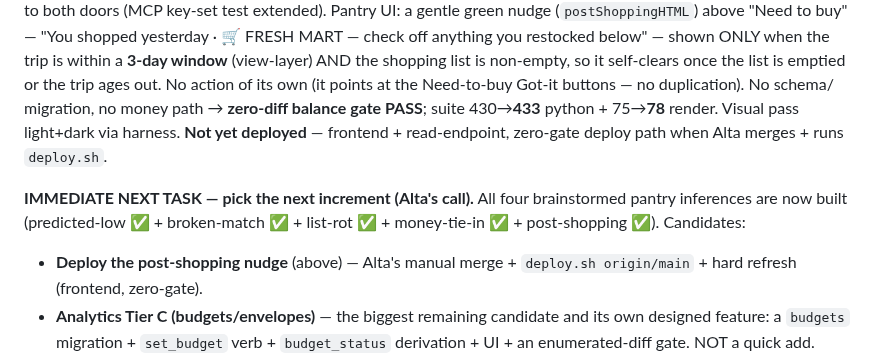
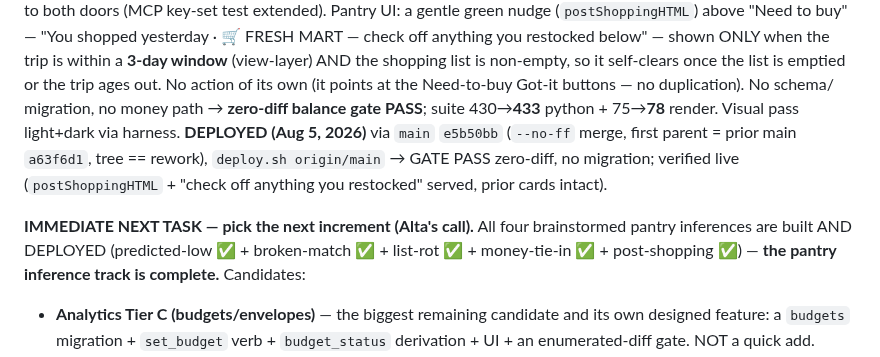
Before and after one commit to altamashmomin/evenkeel, a Markdown page: CLAUDE.md, the part around the change. GitHub-like rendering.

Commit message:
CLAUDE.md: record post-shopping nudge deploy (e5b50bb); pantry track complete
Co-Authored-By: Claude Opus 4.8 <noreply@anthropic.com>

```diff
--- a/CLAUDE.md
+++ b/CLAUDE.md
@@ -1423,15 +1423,16 @@ within a **3-day window** (view-layer) AND the shopping list is non-empty, so it
 self-clears once the list is emptied or the trip ages out. No action of its own
 (it points at the Need-to-buy Got-it buttons — no duplication). No schema/
 migration, no money path → **zero-diff balance gate PASS**; suite 430→**433**
-python + 75→**78** render. Visual pass light+dark via harness. **Not yet deployed**
-— frontend + read-endpoint, zero-gate deploy path when Alta merges + runs
-`deploy.sh`.
+python + 75→**78** render. Visual pass light+dark via harness. **DEPLOYED (Aug 5,
+2026)** via `main` `e5b50bb` (`--no-ff` merge, first parent = prior main
+`a63f6d1`, tree == rework), `deploy.sh origin/main` → GATE PASS zero-diff, no
+migration; verified live (`postShoppingHTML` + "check off anything you restocked"
+served, prior cards intact).
 
 **IMMEDIATE NEXT TASK — pick the next increment (Alta's call).** All four
-brainstormed pantry inferences are now built (predicted-low ✅ + broken-match ✅ +
-list-rot ✅ + money-tie-in ✅ + post-shopping ✅). Candidates:
-- **Deploy the post-shopping nudge** (above) — Alta's manual merge + `deploy.sh
-  origin/main` + hard refresh (frontend, zero-gate).
+brainstormed pantry inferences are built AND DEPLOYED (predicted-low ✅ +
+broken-match ✅ + list-rot ✅ + money-tie-in ✅ + post-shopping ✅) — **the pantry
+inference track is complete.** Candidates:
 - **Analytics Tier C (budgets/envelopes)** — the biggest remaining candidate and
   its own designed feature: a `budgets` migration + `set_budget` verb +
   `budget_status` derivation + UI + an enumerated-diff gate. NOT a quick add.
```
